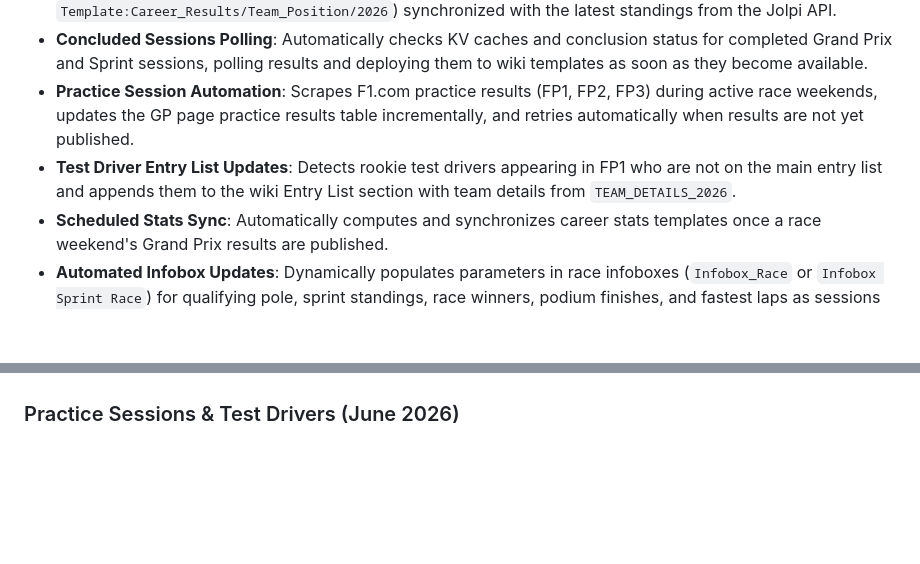
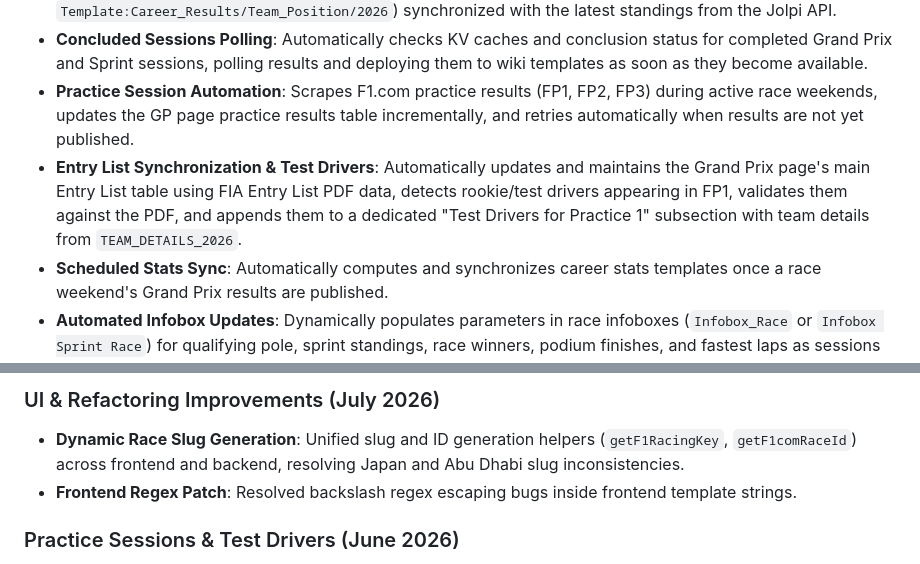
Before and after one commit to sYnVerse/f1-fandom, a Markdown page: README.md, 2 parts joined by grey strips. GitHub-like rendering; blank space fills up the shorter version.

```diff
--- a/README.md
+++ b/README.md
@@ -19,7 +19,7 @@ A comprehensive automation tool for generating and maintaining Formula One Wiki
 - **Career Standing Templates Sync**: Automatically keeps the F1 Fandom career standing templates (`Template:Career_Results/Points/2026`, `Template:Career_Results/Position/2026`, and `Template:Career_Results/Team_Position/2026`) synchronized with the latest standings from the Jolpi API.
 - **Concluded Sessions Polling**: Automatically checks KV caches and conclusion status for completed Grand Prix and Sprint sessions, polling results and deploying them to wiki templates as soon as they become available.
 - **Practice Session Automation**: Scrapes F1.com practice results (FP1, FP2, FP3) during active race weekends, updates the GP page practice results table incrementally, and retries automatically when results are not yet published.
-- **Test Driver Entry List Updates**: Detects rookie test drivers appearing in FP1 who are not on the main entry list and appends them to the wiki Entry List section with team details from `TEAM_DETAILS_2026`.
+- **Entry List Synchronization & Test Drivers**: Automatically updates and maintains the Grand Prix page's main Entry List table using FIA Entry List PDF data, detects rookie/test drivers appearing in FP1, validates them against the PDF, and appends them to a dedicated "Test Drivers for Practice 1" subsection with team details from `TEAM_DETAILS_2026`.
 - **Scheduled Stats Sync**: Automatically computes and synchronizes career stats templates once a race weekend's Grand Prix results are published.
 - **Automated Infobox Updates**: Dynamically populates parameters in race infoboxes (`Infobox_Race` or `Infobox Sprint Race`) for qualifying pole, sprint standings, race winners, podium finishes, and fastest laps as sessions conclude.
 - **LLM-Powered Section Reports**: Automatically drafts and publishes factual, neutral, encyclopedia-style reports for section headings (`Background`, `FP1`, `FP2`, `FP3`, `Q1`, `Q2`, `Q3`, `Sprint Report`, and `Race Report`) using an LLM. Practice reports crawl official F1.com session articles for richer context. Features native **Cloudflare Workers AI** (Llama 3) support with failover to **Google Gemini** or **OpenAI** APIs. Checks and safeguards sections to ensure human edits are never overwritten.
@@ -123,3 +144,6 @@ Summary of improvements since the last README update (June 7, 2026):
+### UI & Refactoring Improvements (July 2026)
+- **Dynamic Race Slug Generation**: Unified slug and ID generation helpers (`getF1RacingKey`, `getF1comRaceId`) across frontend and backend, resolving Japan and Abu Dhabi slug inconsistencies.
+- **Frontend Regex Patch**: Resolved backslash regex escaping bugs inside frontend template strings.
 
 ### Practice Sessions & Test Drivers (June 2026)
 - **Automated Practice Scraping**: Cron worker scrapes F1.com FP1/FP2/FP3 results during active race weekends and updates the GP page practice results table incrementally.
```
Also changed, not shown: other parts of README.md (+24 -3 lines).
